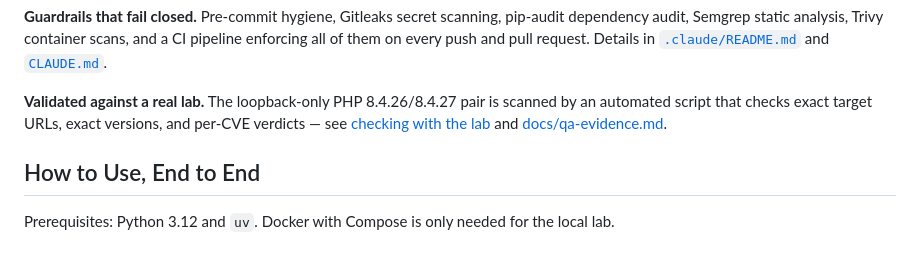
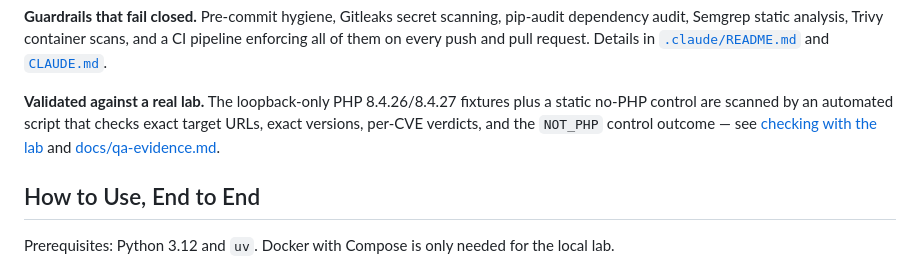
Before and after one commit to momokii/php2shell-audit, a Markdown page: README.md, the part around the change. Drawn GitHub-style.

Commit message:
docs: describe three-fixture lab everywhere

```diff
--- a/README.md
+++ b/README.md
@@ -156,9 +156,10 @@ pip-audit dependency audit, Semgrep static analysis, Trivy container scans, and
 a CI pipeline enforcing all of them on every push and pull request. Details in
 [`.claude/README.md`](.claude/README.md) and [`CLAUDE.md`](CLAUDE.md).
 
-**Validated against a real lab.** The loopback-only PHP 8.4.26/8.4.27 pair is
-scanned by an automated script that checks exact target URLs, exact versions,
-and per-CVE verdicts — see [checking with the lab](#checking-with-the-lab)
+**Validated against a real lab.** The loopback-only PHP 8.4.26/8.4.27 fixtures
+plus a static no-PHP control are scanned by an automated script that checks
+exact target URLs, exact versions, per-CVE verdicts, and the `NOT_PHP` control
+outcome — see [checking with the lab](#checking-with-the-lab)
 and [docs/qa-evidence.md](docs/qa-evidence.md).
 
 ## How to Use, End to End
```
Also changed, not shown: .claude/ENVIRONMENT_GUIDE.md (+17 -11 lines), .claude/state/HISTORY.md (+7 -0 lines).
